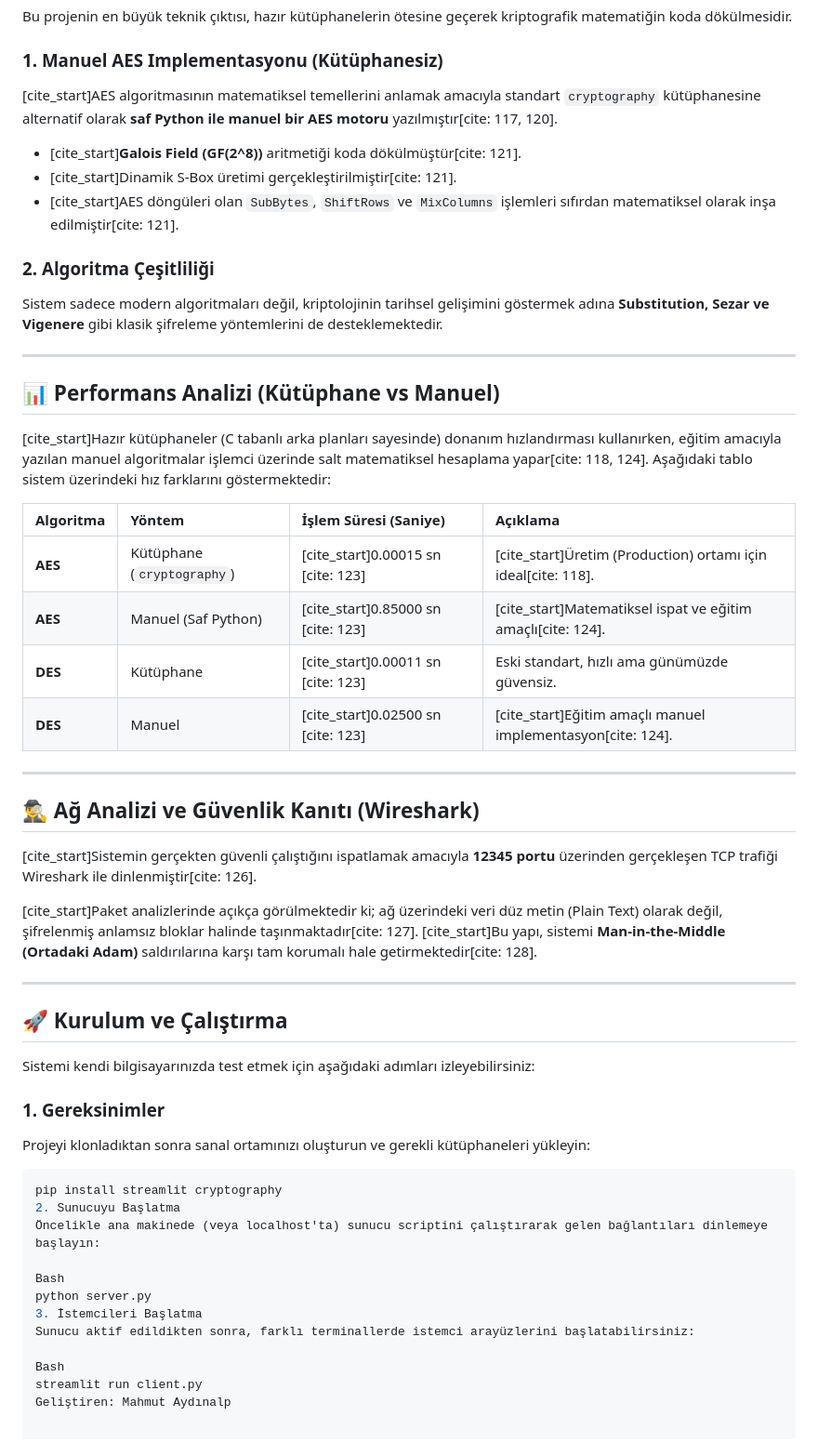
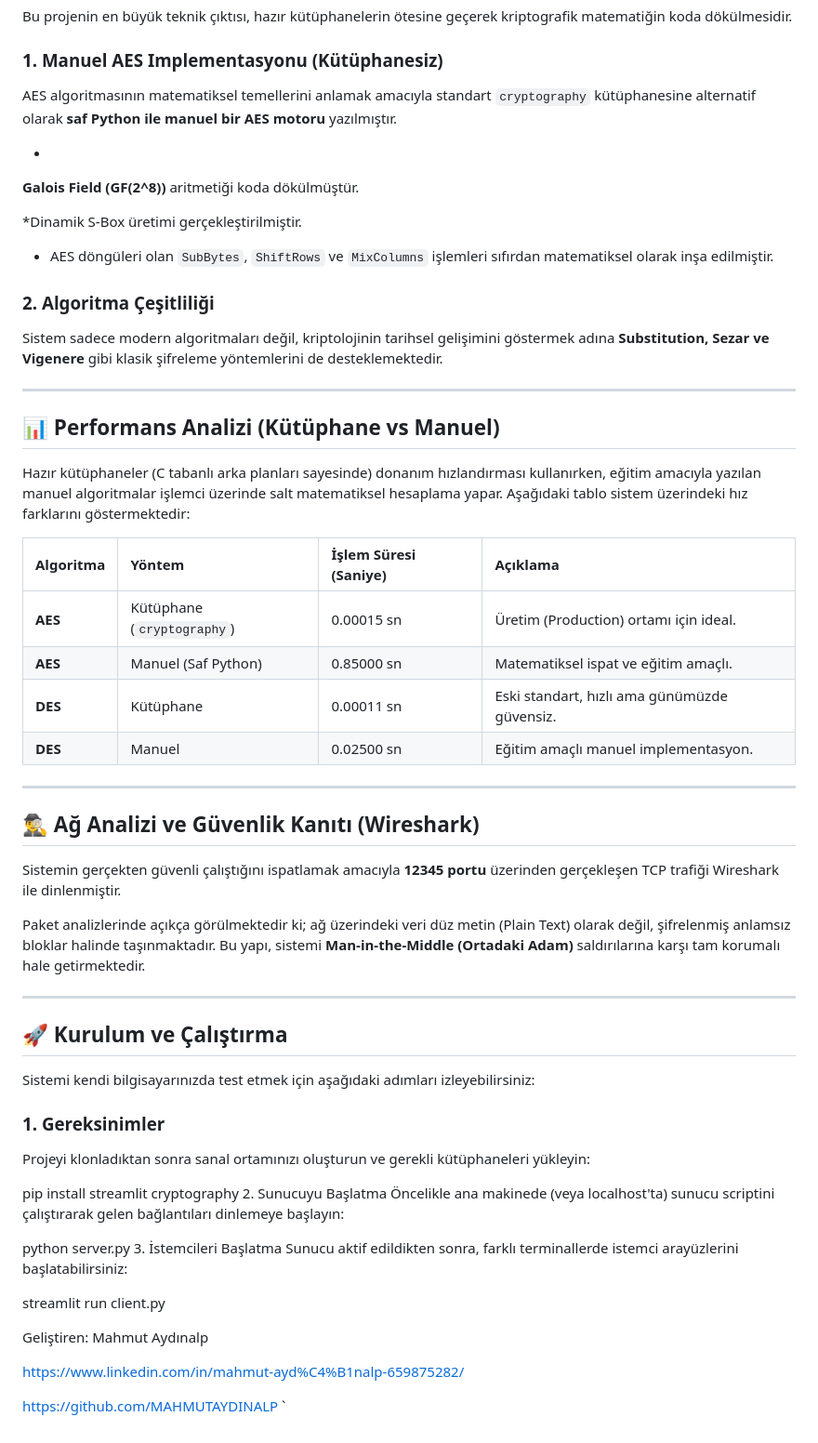
Before and after one commit to MAHMUTAYDINALP/server-client-project, a Markdown page: README.md, the part around one of its changes. Shown at 93% size. Rendered like a GitHub page.

````diff
--- a/README.md
+++ b/README.md
@@ -22,10 +39,14 @@ Bu proje, temel şifreleme algoritmalarından (Sezar, Vigenere) başlayıp, mode
 Bu projenin en büyük teknik çıktısı, hazır kütüphanelerin ötesine geçerek kriptografik matematiğin koda dökülmesidir.
 
 ### 1. Manuel AES Implementasyonu (Kütüphanesiz)
-[cite_start]AES algoritmasının matematiksel temellerini anlamak amacıyla standart `cryptography` kütüphanesine alternatif olarak **saf Python ile manuel bir AES motoru** yazılmıştır[cite: 117, 120].
-* [cite_start]**Galois Field (GF(2^8))** aritmetiği koda dökülmüştür[cite: 121].
-* [cite_start]Dinamik S-Box üretimi gerçekleştirilmiştir[cite: 121].
-* [cite_start]AES döngüleri olan `SubBytes`, `ShiftRows` ve `MixColumns` işlemleri sıfırdan matematiksel olarak inşa edilmiştir[cite: 121].
+AES algoritmasının matematiksel temellerini anlamak amacıyla standart `cryptography` kütüphanesine alternatif olarak **saf Python ile manuel bir AES motoru** yazılmıştır.
+
+*
+**Galois Field (GF(2^8))** aritmetiği koda dökülmüştür.
+
+*Dinamik S-Box üretimi gerçekleştirilmiştir.
+
+* AES döngüleri olan `SubBytes`, `ShiftRows` ve `MixColumns` işlemleri sıfırdan matematiksel olarak inşa edilmiştir.
 
 ### 2. Algoritma Çeşitliliği
 Sistem sadece modern algoritmaları değil, kriptolojinin tarihsel gelişimini göstermek adına **Substitution, Sezar ve Vigenere** gibi klasik şifreleme yöntemlerini de desteklemektedir.
@@ -34,22 +55,22 @@ Sistem sadece modern algoritmaları değil, kriptolojinin tarihsel gelişimini g
 
 ## 📊 Performans Analizi (Kütüphane vs Manuel)
 
-[cite_start]Hazır kütüphaneler (C tabanlı arka planları sayesinde) donanım hızlandırması kullanırken, eğitim amacıyla yazılan manuel algoritmalar işlemci üzerinde salt matematiksel hesaplama yapar[cite: 118, 124]. Aşağıdaki tablo sistem üzerindeki hız farklarını göstermektedir:
+Hazır kütüphaneler (C tabanlı arka planları sayesinde) donanım hızlandırması kullanırken, eğitim amacıyla yazılan manuel algoritmalar işlemci üzerinde salt matematiksel hesaplama yapar. Aşağıdaki tablo sistem üzerindeki hız farklarını göstermektedir:
 
 | Algoritma | Yöntem | İşlem Süresi (Saniye) | Açıklama |
 | :--- | :--- | :--- | :--- |
-| **AES** | Kütüphane (`cryptography`) | [cite_start]0.00015 sn [cite: 123] | [cite_start]Üretim (Production) ortamı için ideal[cite: 118]. |
-| **AES** | Manuel (Saf Python) | [cite_start]0.85000 sn [cite: 123] | [cite_start]Matematiksel ispat ve eğitim amaçlı[cite: 124]. |
-| **DES** | Kütüphane | [cite_start]0.00011 sn [cite: 123] | Eski standart, hızlı ama günümüzde güvensiz. |
-| **DES** | Manuel | [cite_start]0.02500 sn [cite: 123] | [cite_start]Eğitim amaçlı manuel implementasyon[cite: 124]. |
+| **AES** | Kütüphane (`cryptography`) | 0.00015 sn  | Üretim (Production) ortamı için ideal. |
+| **AES** | Manuel (Saf Python) | 0.85000 sn  | Matematiksel ispat ve eğitim amaçlı. |
+| **DES** | Kütüphane | 0.00011 sn  | Eski standart, hızlı ama günümüzde güvensiz. |
+| **DES** | Manuel | 0.02500 sn  | Eğitim amaçlı manuel implementasyon. |
 
 ---
 
 ## 🕵️‍♂️ Ağ Analizi ve Güvenlik Kanıtı (Wireshark)
 
-[cite_start]Sistemin gerçekten güvenli çalıştığını ispatlamak amacıyla **12345 portu** üzerinden gerçekleşen TCP trafiği Wireshark ile dinlenmiştir[cite: 126].
+Sistemin gerçekten güvenli çalıştığını ispatlamak amacıyla **12345 portu** üzerinden gerçekleşen TCP trafiği Wireshark ile dinlenmiştir.
 
-[cite_start]Paket analizlerinde açıkça görülmektedir ki; ağ üzerindeki veri düz metin (Plain Text) olarak değil, şifrelenmiş anlamsız bloklar halinde taşınmaktadır[cite: 127]. [cite_start]Bu yapı, sistemi **Man-in-the-Middle (Ortadaki Adam)** saldırılarına karşı tam korumalı hale getirmektedir[cite: 128].
+Paket analizlerinde açıkça görülmektedir ki; ağ üzerindeki veri düz metin (Plain Text) olarak değil, şifrelenmiş anlamsız bloklar halinde taşınmaktadır. Bu yapı, sistemi **Man-in-the-Middle (Ortadaki Adam)** saldırılarına karşı tam korumalı hale getirmektedir.
 
 
 
@@ -62,16 +83,23 @@ Sistemi kendi bilgisayarınızda test etmek için aşağıdaki adımları izleye
 
 ### 1. Gereksinimler
 Projeyi klonladıktan sonra sanal ortamınızı oluşturun ve gerekli kütüphaneleri yükleyin:
-```bash
+
 pip install streamlit cryptography
 2. Sunucuyu Başlatma
 Öncelikle ana makinede (veya localhost'ta) sunucu scriptini çalıştırarak gelen bağlantıları dinlemeye başlayın:
 
-Bash
+
 python server.py
 3. İstemcileri Başlatma
 Sunucu aktif edildikten sonra, farklı terminallerde istemci arayüzlerini başlatabilirsiniz:
 
-Bash
+
 streamlit run client.py
+
 Geliştiren: Mahmut Aydınalp
+
+
+https://www.linkedin.com/in/mahmut-ayd%C4%B1nalp-659875282/
+
+https://github.com/MAHMUTAYDINALP
+`
````
Also changed, not shown: other parts of README.md (+24 -7 lines).
